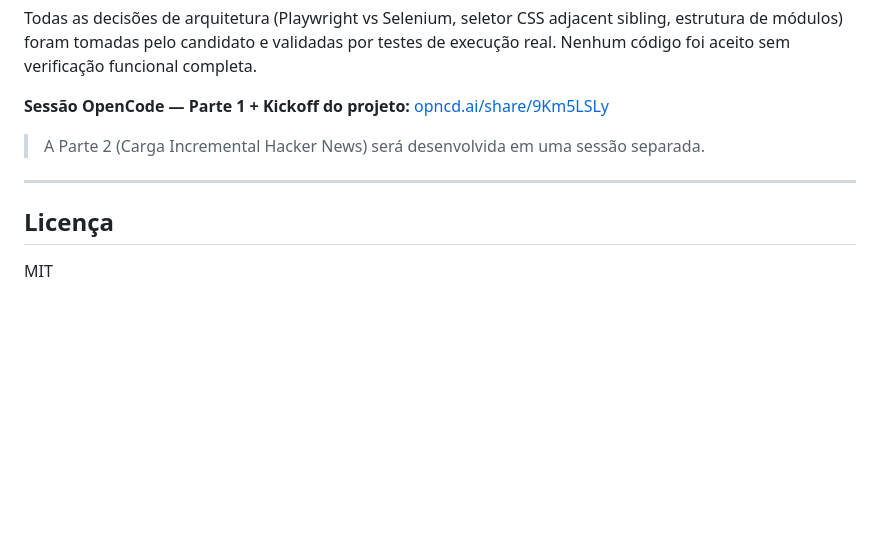
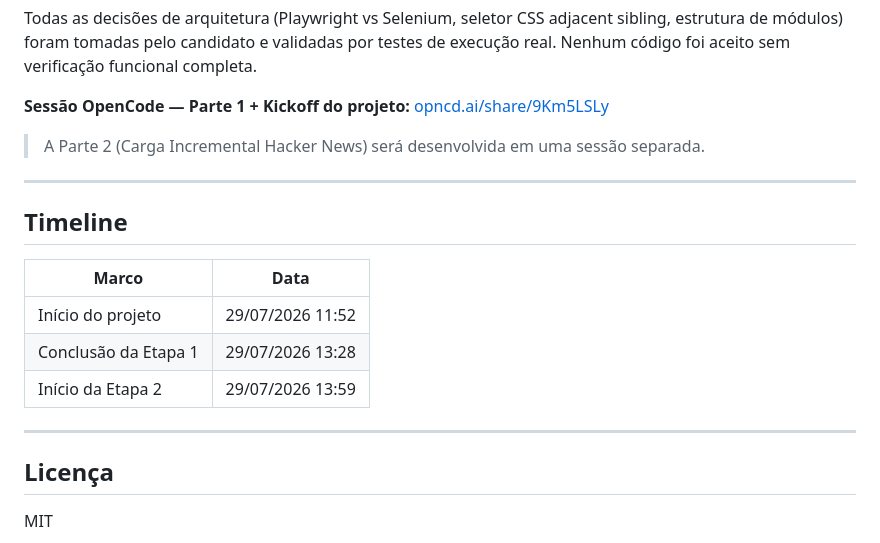
Before and after one commit to eduramofo/cdb, a Markdown page: README.md, the part around the change. Drawn GitHub-style; blank space fills up the shorter version.

Commit message:
docs: adiciona timeline do projeto no README

```diff
--- a/README.md
+++ b/README.md
@@ -190,6 +190,16 @@ Todas as decisões de arquitetura (Playwright vs Selenium, seletor CSS adjacent
 
 ---
 
+## Timeline
+
+| Marco | Data |
+|-------|------|
+| Início do projeto | 29/07/2026 11:52 |
+| Conclusão da Etapa 1 | 29/07/2026 13:28 |
+| Início da Etapa 2 | 29/07/2026 13:59 |
+
+---
+
 ## Licença
 
 MIT
```
